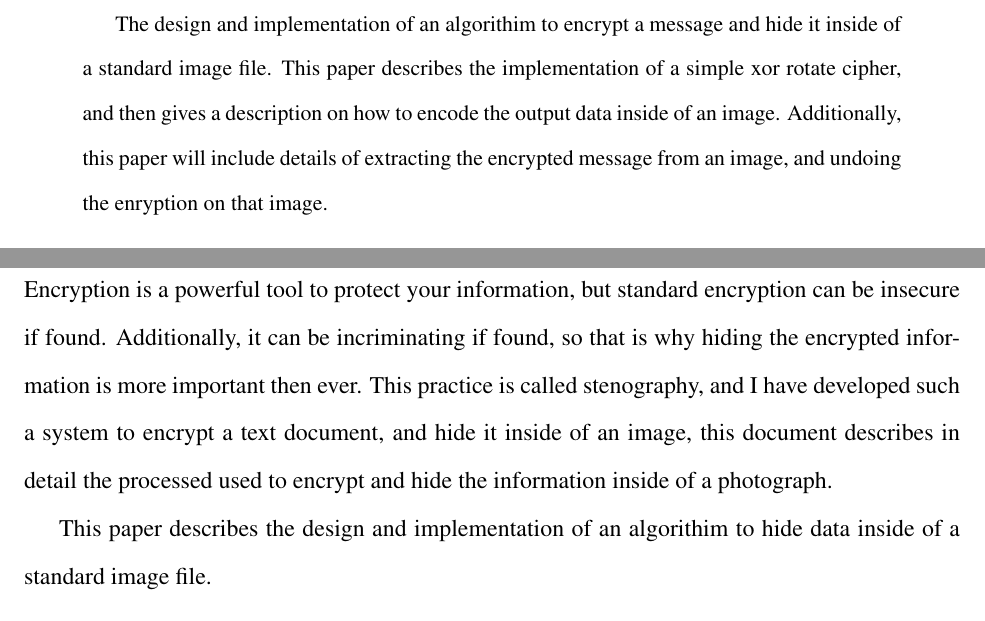
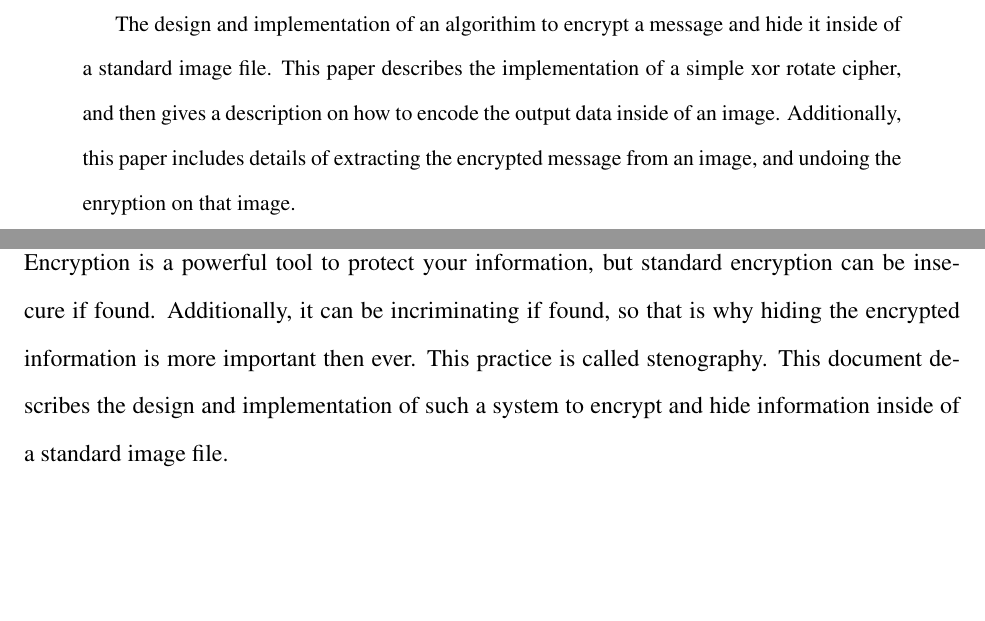
Before and after one commit to HSchmale16/ImageEncryption, a LaTeX paper (article/Encryption.tex): two parts of pages 1 and 2 of 5 before the commit and two parts of pages 1 and 3 of 6 after it, joined at a grey line, cut so that both start at the same text, the shorter picture padded with empty space. Compiled offline with pdfLaTeX.

Commit message:
Stuff
* New Pages,
* Something
* Something
* New Sections
* Did lots of stuff

```diff
--- a/article/Encryption.tex
+++ b/article/Encryption.tex
@@ -44,7 +44,7 @@
   and hide it inside of a standard image file. This paper describes
   the implementation of a simple xor rotate cipher, and then gives
   a description on how to encode the output data inside of an image.
-  Additionally, this paper will include details of extracting the
+  Additionally, this paper includes details of extracting the
   encrypted message from an image, and undoing the enryption on that
   image.
 \end{abstract}
@@ -56,13 +58,9 @@
   Encryption is a powerful tool to protect your information, but standard
   encryption can be insecure if found. Additionally, it can be incriminating
   if found, so that is why hiding the encrypted information is more important
-  then ever. This practice is called stenography, and I have developed such
-  a system to encrypt a text document, and hide it inside of an image, this
-  document describes in detail the processed used to encrypt and hide the
-  information inside of a photograph.
-
-  This paper describes the design and implementation of an algorithim to
-  hide data inside of a standard image file.
+  then ever. This practice is called stenography. This document describes the
+  design and implementation of such a system to encrypt and hide information
+  inside of a standard image file.
 
 \section{Encryption and Decryption}
   The encryption used in this system is a simple XOR rotation cipher.
```
Also changed, not shown: article/Encryption.tex (13 more changed lines), 1 other file.
